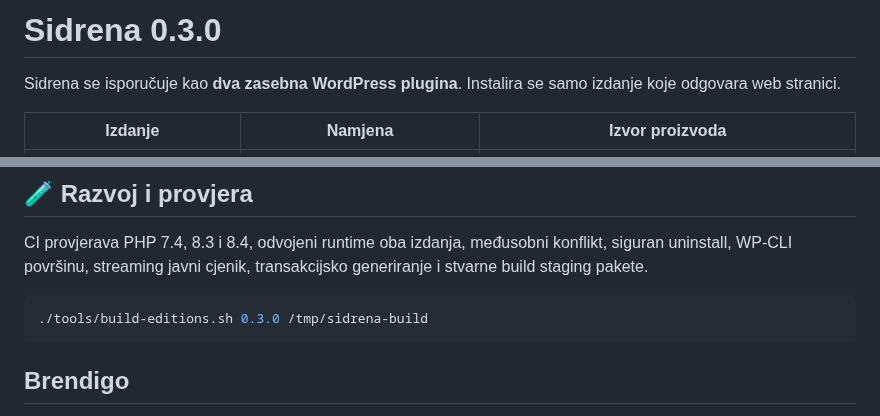
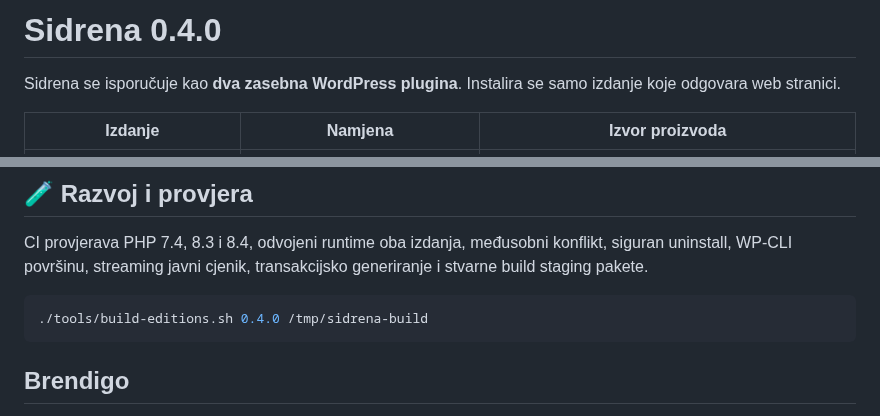
Before and after one commit to bren-wp/SIDRENA, a Markdown page: README.md, 2 parts joined by grey strips. Drawn GitHub-style.

````diff
--- a/README.md
+++ b/README.md
@@ -23,5 +23,5 @@ Support: sidrena@brendigo.com
 
-# Sidrena 0.3.0
+# Sidrena 0.4.0
 
 Sidrena se isporučuje kao **dva zasebna WordPress plugina**. Instalira se samo izdanje koje odgovara web stranici.
 
@@ -151,7 +157,7 @@ Softver **ne predstavlja automatsku pravnu potvrdu konkretnog poslovanja**; prim
 CI provjerava PHP 7.4, 8.3 i 8.4, odvojeni runtime oba izdanja, međusobni konflikt, siguran uninstall, WP-CLI površinu, streaming javni cjenik, transakcijsko generiranje i stvarne build staging pakete.
 
 ```bash
-./tools/build-editions.sh 0.3.0 /tmp/sidrena-build
+./tools/build-editions.sh 0.4.0 /tmp/sidrena-build
 ```
 
 ## Brendigo
````
Also changed, not shown: other parts of README.md (+13 -7 lines).
